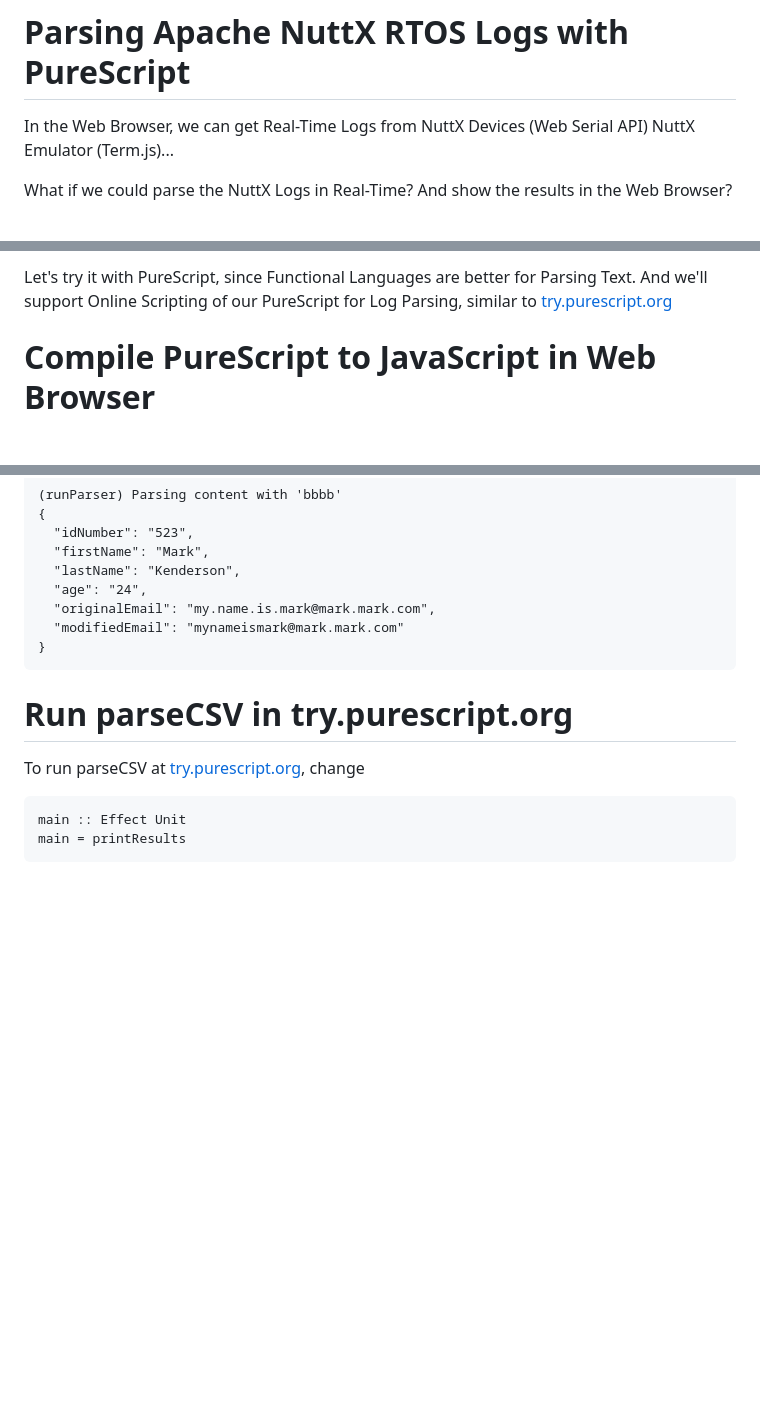
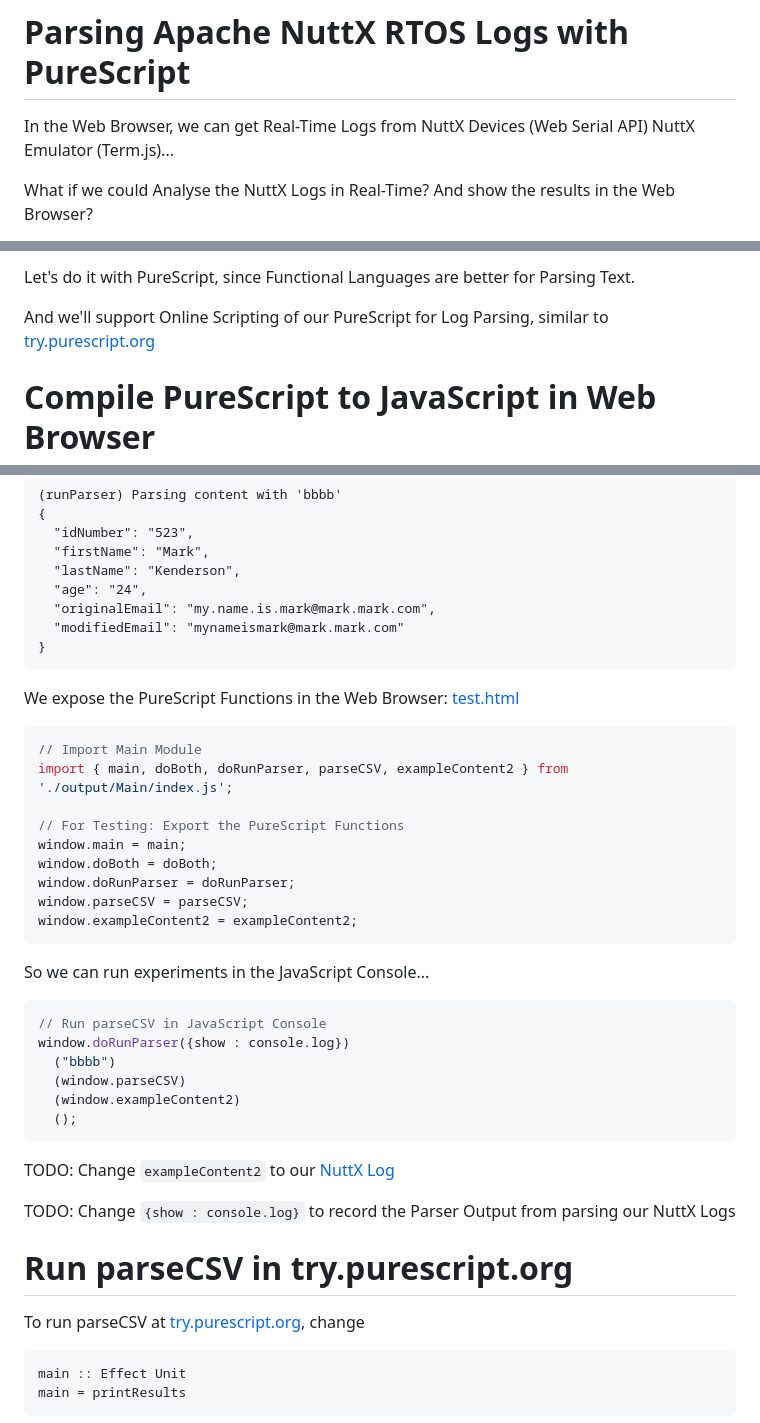
Before and after one commit to lupyuen/nuttx-parser, a Markdown page: README.md, 3 parts joined by grey strips. GitHub-like rendering; blank space fills up the shorter version.

````diff
--- a/README.md
+++ b/README.md
@@ -2,5 +2,5 @@
 
 In the Web Browser, we can get Real-Time Logs from NuttX Devices (Web Serial API) NuttX Emulator (Term.js)...
 
-What if we could parse the NuttX Logs in Real-Time? And show the results in the Web Browser?
+What if we could Analyse the NuttX Logs in Real-Time? And show the results in the Web Browser?
 
@@ -8,5 +8,7 @@ Like for Stack Traces, ELF Loader, Memory Manager Logs (malloc / free)?
 
-Let's try it with PureScript, since Functional Languages are better for Parsing Text. And we'll support Online Scripting of our PureScript for Log Parsing, similar to [try.purescript.org](https://try.purescript.org/)
+Let's do it with PureScript, since Functional Languages are better for Parsing Text.
+
+And we'll support Online Scripting of our PureScript for Log Parsing, similar to [try.purescript.org](https://try.purescript.org/)
 
 # Compile PureScript to JavaScript in Web Browser
 
@@ -200,6 +202,35 @@ Output:
 }
 ```
 
+We expose the PureScript Functions in the Web Browser: [test.html](test.html)
+
+```javascript
+// Import Main Module
+import { main, doBoth, doRunParser, parseCSV, exampleContent2 } from './output/Main/index.js';
+
+// For Testing: Export the PureScript Functions
+window.main = main;
+window.doBoth = doBoth;
+window.doRunParser = doRunParser;
+window.parseCSV = parseCSV;
+window.exampleContent2 = exampleContent2;
+```
+
+So we can run experiments in the JavaScript Console...
+
+```javascript
+// Run parseCSV in JavaScript Console
+window.doRunParser({show : console.log})
+  ("bbbb")
+  (window.parseCSV)
+  (window.exampleContent2)
+  ();
+```
+
+TODO: Change `exampleContent2` to our [NuttX Log](https://gist.github.com/lupyuen/a715e4e77c011d610d0b418e97f8bf5d)
+
+TODO: Change `{show : console.log}` to record the Parser Output from parsing our NuttX Logs
+
 # Run parseCSV in try.purescript.org
 
 To run parseCSV at [try.purescript.org](https://try.purescript.org/), change
````
Also changed, not shown: other parts of README.md (+1 -1 lines).
